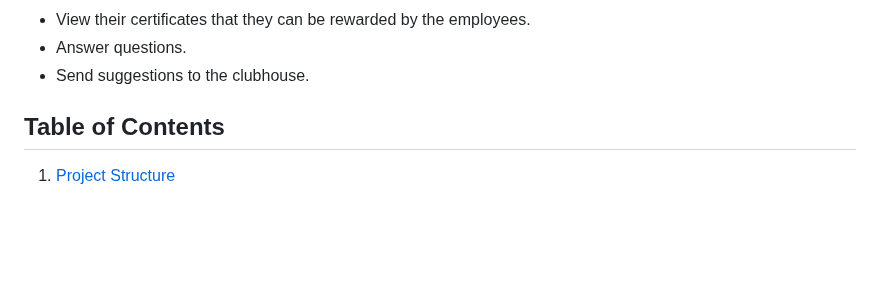
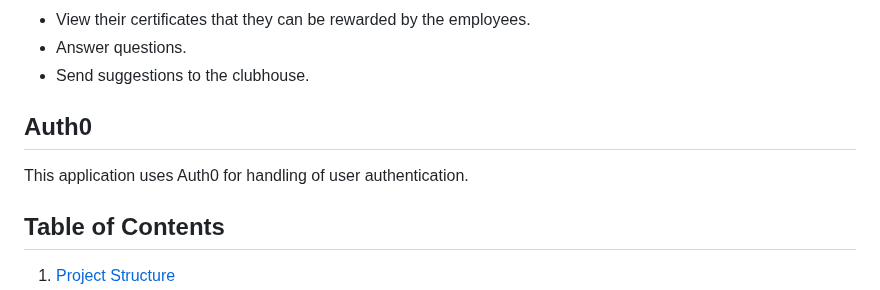
Before and after one commit to kind2511/Digital-Membership-Solution, a Markdown page: README.md, the part around the change. Rendered like a GitHub page; blank space fills up the shorter version.

```diff
--- a/README.md
+++ b/README.md
@@ -24,6 +24,9 @@ Functionalities of the member UI:
 * View their certificates that they can be rewarded by the employees.
 * Answer questions.
 * Send suggestions to the clubhouse.
+
+## Auth0
+This application uses Auth0 for handling of user authentication.
 
 ## Table of Contents
 
```
